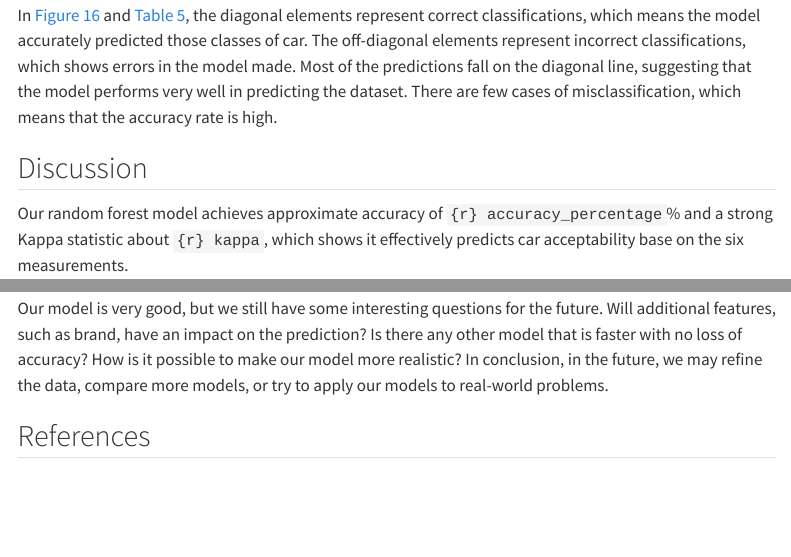
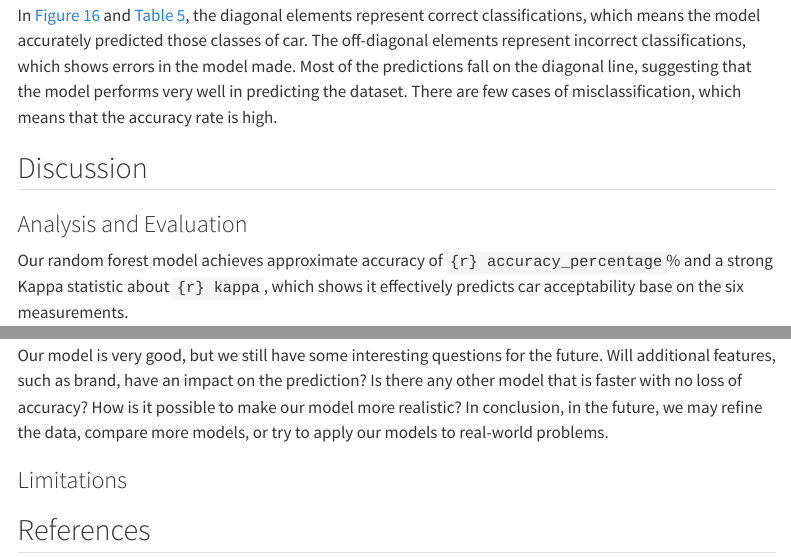
Before and after one commit to DSCI-310-2025/dsci-310-group-09, a Quarto document (reports/car_acceptability_category_prediction.qmd): the page in a window 1100 px wide, from 5860 px down, and a second part further down, joined at a grey line. Rendered offline with R 4.5, knitr and Pandoc in place of Quarto, with nearby package versions; some code elsewhere in the file could not run offline; menus at the side of the page are left out.

Commit message:
address feedback#66

```diff
--- a/reports/car_acceptability_category_prediction.qmd
+++ b/reports/car_acceptability_category_prediction.qmd
@@ -201,6 +201,8 @@ In @fig-confusion_maxtrix__heatmap and @tbl-confusion_matrix_table, the diagonal
 
 ## Discussion
 
+### Analysis and Evaluation
+
 Our random forest model achieves approximate accuracy of `{r} accuracy_percentage`% and a strong Kappa statistic about `{r} kappa`, which shows it effectively predicts car acceptability base on the six measurements.
 
 The results we got were very much in line with our expectations as our model performed very well. Our model correctly classifies almost all cars into the correct acceptable categories.
@@ -209,4 +211,8 @@ The results we get are very important for decision-making in the automotive indu
 
 Our model is very good, but we still have some interesting questions for the future. Will additional features, such as brand, have an impact on the prediction? Is there any other model that is faster with no loss of accuracy? How is it possible to make our model more realistic? In conclusion, in the future, we may refine the data, compare more models, or try to apply our models to real-world problems.
 
+### Limitations
+
+
+
 ## References
```
